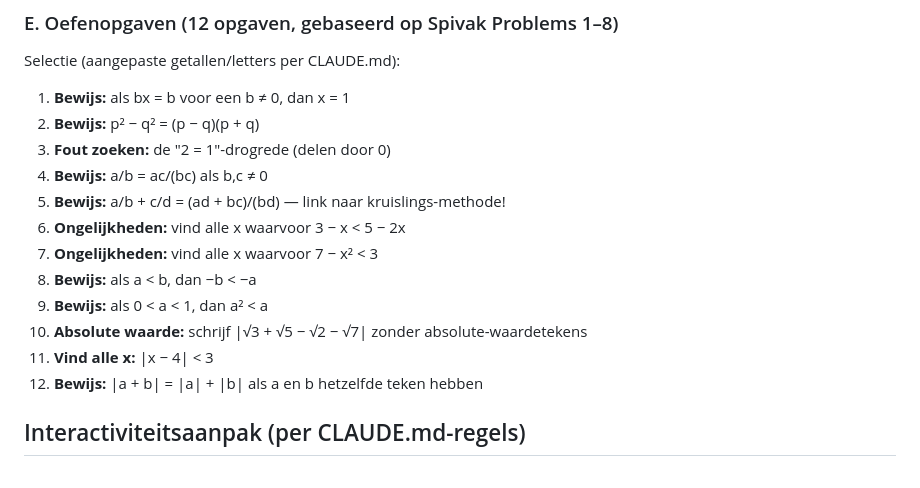
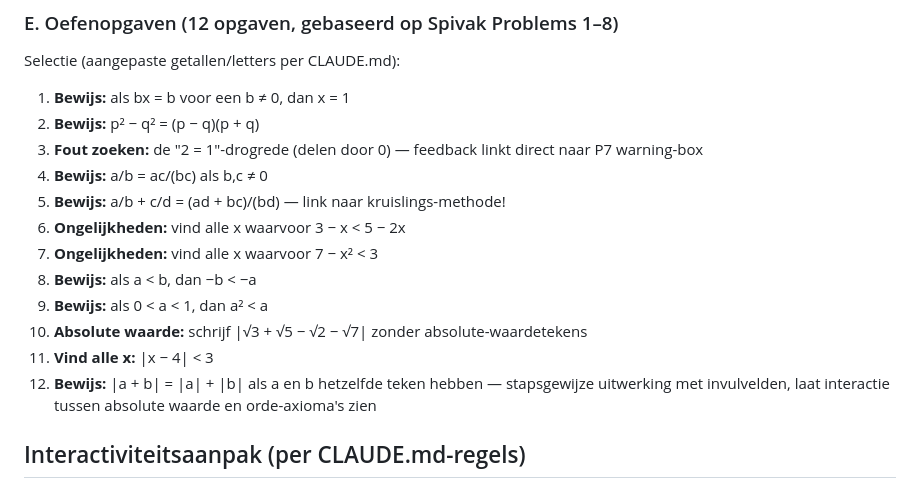
Before and after one commit to rwrw01/Claudecodedingetjes, a Markdown page: wiskunde/grondslagen-getallen/PLAN.md, the part around one of its changes. GitHub-like rendering.

```diff
--- a/wiskunde/grondslagen-getallen/PLAN.md
+++ b/wiskunde/grondslagen-getallen/PLAN.md
@@ -111,7 +120,7 @@ Selectie (aangepaste getallen/letters per CLAUDE.md):
 
 1. **Bewijs:** als bx = b voor een b ≠ 0, dan x = 1
 2. **Bewijs:** p² − q² = (p − q)(p + q)
-3. **Fout zoeken:** de "2 = 1"-drogrede (delen door 0)
+3. **Fout zoeken:** de "2 = 1"-drogrede (delen door 0) — feedback linkt direct naar P7 warning-box
 4. **Bewijs:** a/b = ac/(bc) als b,c ≠ 0
 5. **Bewijs:** a/b + c/d = (ad + bc)/(bd) — link naar kruislings-methode!
 6. **Ongelijkheden:** vind alle x waarvoor 3 − x < 5 − 2x
@@ -120,7 +129,7 @@ Selectie (aangepaste getallen/letters per CLAUDE.md):
 9. **Bewijs:** als 0 < a < 1, dan a² < a
 10. **Absolute waarde:** schrijf |√3 + √5 − √2 − √7| zonder absolute-waardetekens
 11. **Vind alle x:** |x − 4| < 3
-12. **Bewijs:** |a + b| = |a| + |b| als a en b hetzelfde teken hebben
+12. **Bewijs:** |a + b| = |a| + |b| als a en b hetzelfde teken hebben — stapsgewijze uitwerking met invulvelden, laat interactie tussen absolute waarde en orde-axioma's zien
 
 ## Interactiviteitsaanpak (per CLAUDE.md-regels)
 - **Sliders** bij P1, P5 (associativiteit visueel maken), P10-P12 (getallenlijn)
```
Also changed, not shown: other parts of wiskunde/grondslagen-getallen/PLAN.md (+13 -4 lines).
